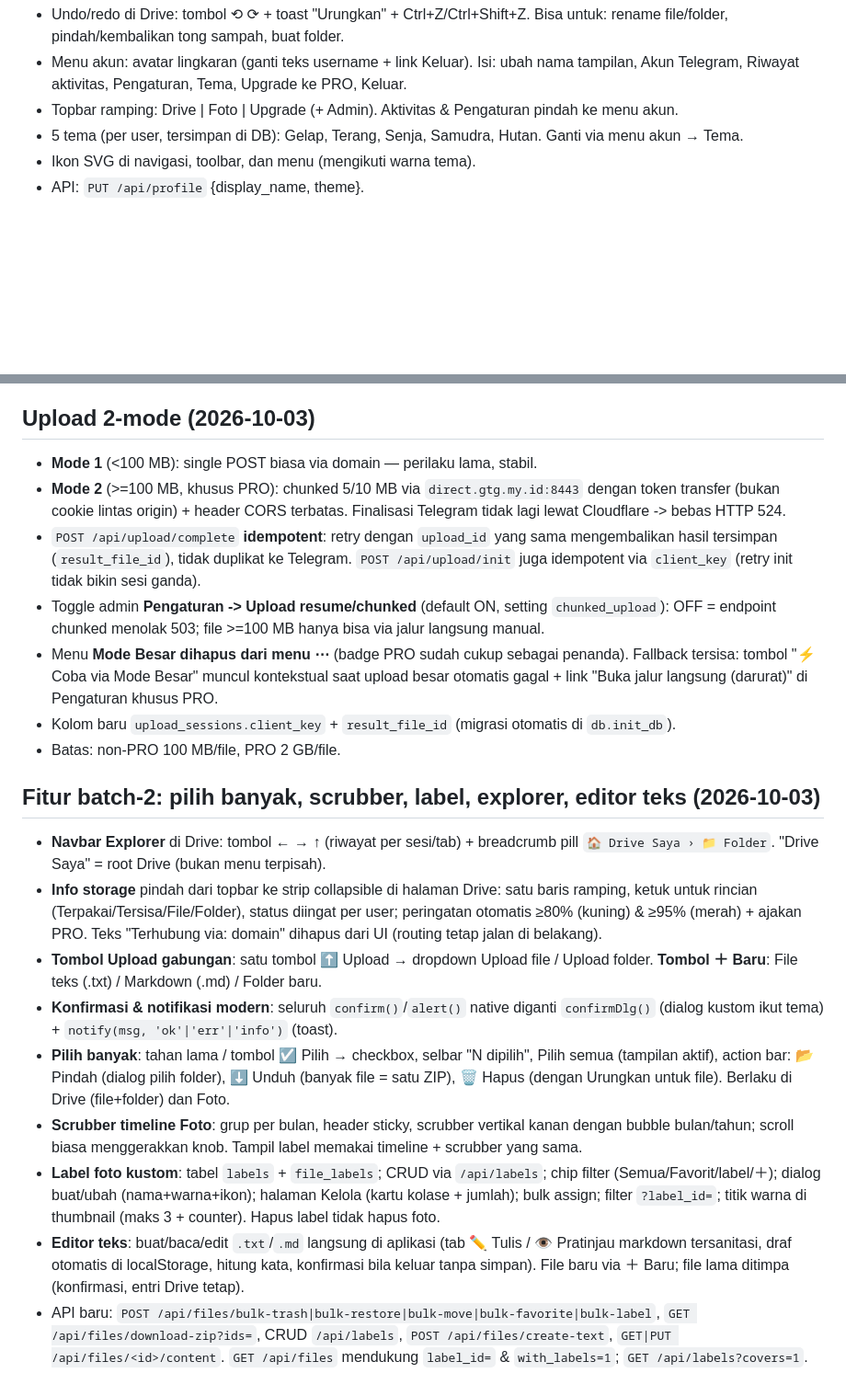
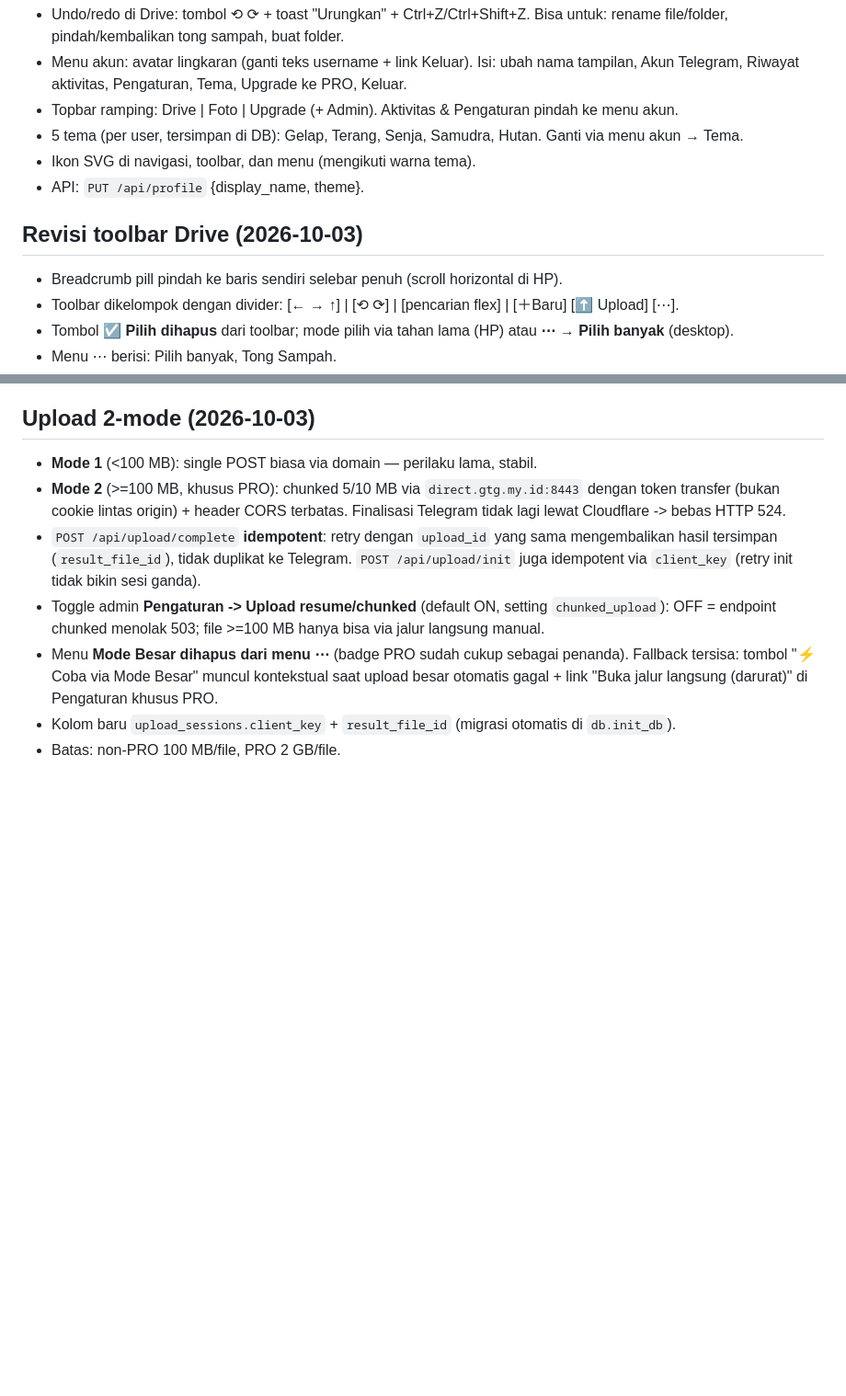
Before and after one commit to diyansantoso26/tgdrive-server, a Markdown page: docs/RUNBOOK.md, 2 parts joined by grey strips. Shown at 92% size. GitHub-like rendering; blank space fills up the shorter version.

Commit message:
tgdrive-server: docs/RUNBOOK.md

```diff
--- a/docs/RUNBOOK.md
+++ b/docs/RUNBOOK.md
@@ -108,6 +108,13 @@ sudo nano /home/tgdrive/app/.env     # konfigurasi (lalu restart)
 - Ikon SVG di navigasi, toolbar, dan menu (mengikuti warna tema).
 - API: `PUT /api/profile` {display_name, theme}.
 
+## Revisi toolbar Drive (2026-10-03)
+
+- Breadcrumb pill pindah ke baris sendiri selebar penuh (scroll horizontal di HP).
+- Toolbar dikelompok dengan divider: [← → ↑] | [⟲ ⟳] | [pencarian flex] | [＋Baru] [⬆ Upload] [⋯].
+- Tombol **☑ Pilih dihapus** dari toolbar; mode pilih via tahan lama (HP) atau **⋯ → Pilih banyak** (desktop).
+- Menu ⋯ berisi: Pilih banyak, Tong Sampah.
+
 ## Upload 2-mode (2026-10-03)
 
 - **Mode 1** (<100 MB): single POST biasa via domain — perilaku lama, stabil.
@@ -124,35 +131,3 @@ sudo nano /home/tgdrive/app/.env     # konfigurasi (lalu restart)
   besar otomatis gagal + link "Buka jalur langsung (darurat)" di Pengaturan khusus PRO.
 - Kolom baru `upload_sessions.client_key` + `result_file_id` (migrasi otomatis di `db.init_db`).
 - Batas: non-PRO 100 MB/file, PRO 2 GB/file.
-
-## Fitur batch-2: pilih banyak, scrubber, label, explorer, editor teks (2026-10-03)
-
-- **Navbar Explorer** di Drive: tombol ← → ↑ (riwayat per sesi/tab) + breadcrumb pill
-  `🏠 Drive Saya › 📁 Folder`. "Drive Saya" = root Drive (bukan menu terpisah).
-- **Info storage** pindah dari topbar ke strip collapsible di halaman Drive:
-  satu baris ramping, ketuk untuk rincian (Terpakai/Tersisa/File/Folder),
-  status diingat per user; peringatan otomatis ≥80% (kuning) & ≥95% (merah) + ajakan PRO.
-  Teks "Terhubung via: domain" dihapus dari UI (routing tetap jalan di belakang).
-- **Tombol Upload gabungan**: satu tombol ⬆ Upload → dropdown Upload file / Upload folder.
-  **Tombol ＋ Baru**: File teks (.txt) / Markdown (.md) / Folder baru.
-- **Konfirmasi & notifikasi modern**: seluruh `confirm()`/`alert()` native diganti
-  `confirmDlg()` (dialog kustom ikut tema) + `notify(msg, 'ok'|'err'|'info')` (toast).
-- **Pilih banyak**: tahan lama / tombol ☑ Pilih → checkbox, selbar "N dipilih",
-  Pilih semua (tampilan aktif), action bar: 📂 Pindah (dialog pilih folder),
-  ⬇ Unduh (banyak file = satu ZIP), 🗑 Hapus (dengan Urungkan untuk file).
-  Berlaku di Drive (file+folder) dan Foto.
-- **Scrubber timeline Foto**: grup per bulan, header sticky, scrubber vertikal kanan
-  dengan bubble bulan/tahun; scroll biasa menggerakkan knob. Tampil label memakai
-  timeline + scrubber yang sama.
-- **Label foto kustom**: tabel `labels` + `file_labels`; CRUD via `/api/labels`;
-  chip filter (Semua/Favorit/label/＋); dialog buat/ubah (nama+warna+ikon);
-  halaman Kelola (kartu kolase + jumlah); bulk assign; filter `?label_id=`;
-  titik warna di thumbnail (maks 3 + counter). Hapus label tidak hapus foto.
-- **Editor teks**: buat/baca/edit `.txt`/`.md` langsung di aplikasi
-  (tab ✏️ Tulis / 👁 Pratinjau markdown tersanitasi, draf otomatis di localStorage,
-  hitung kata, konfirmasi bila keluar tanpa simpan). File baru via ＋ Baru;
-  file lama ditimpa (konfirmasi, entri Drive tetap).
-- API baru: `POST /api/files/bulk-trash|bulk-restore|bulk-move|bulk-favorite|bulk-label`,
-  `GET /api/files/download-zip?ids=`, CRUD `/api/labels`,
-  `POST /api/files/create-text`, `GET|PUT /api/files/<id>/content`.
-  `GET /api/files` mendukung `label_id=` & `with_labels=1`; `GET /api/labels?covers=1`.
```
